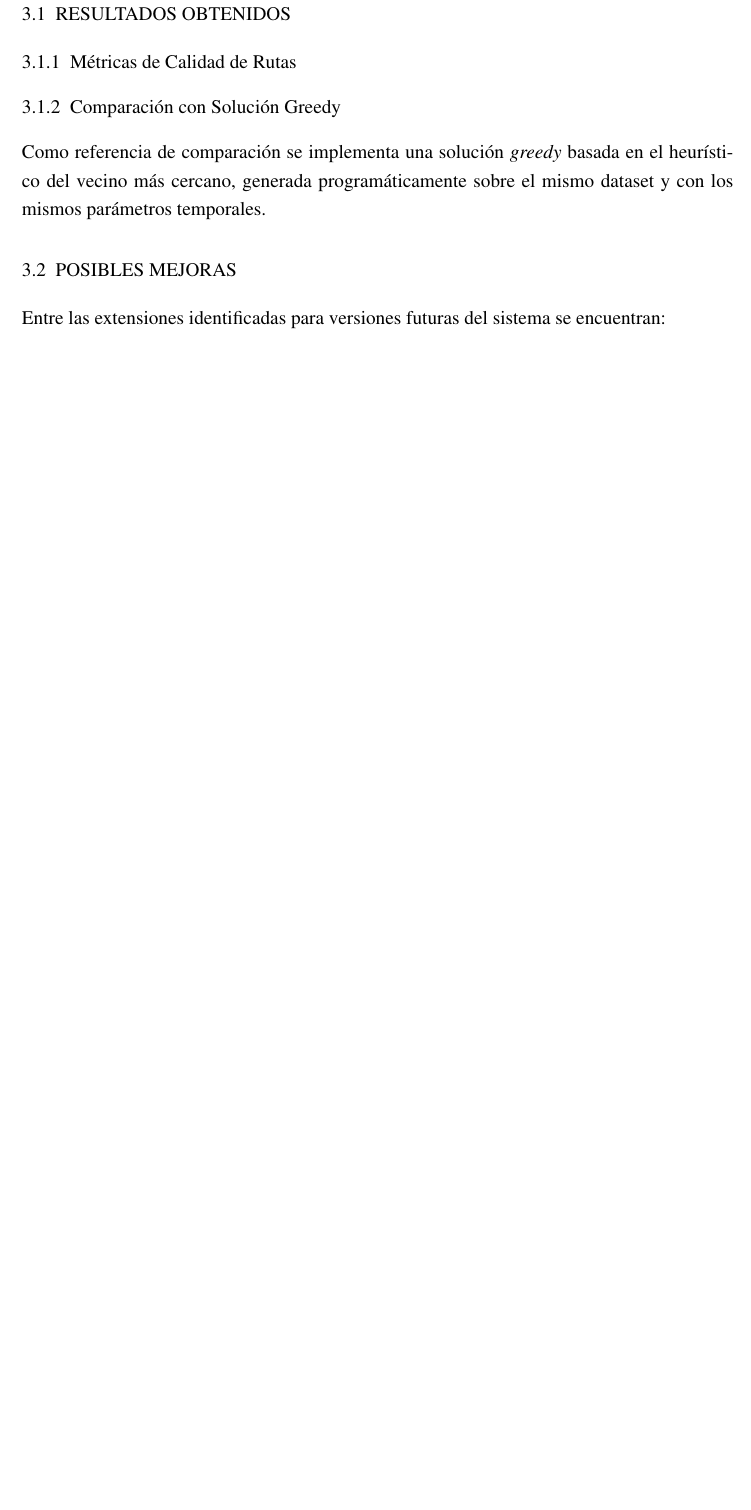
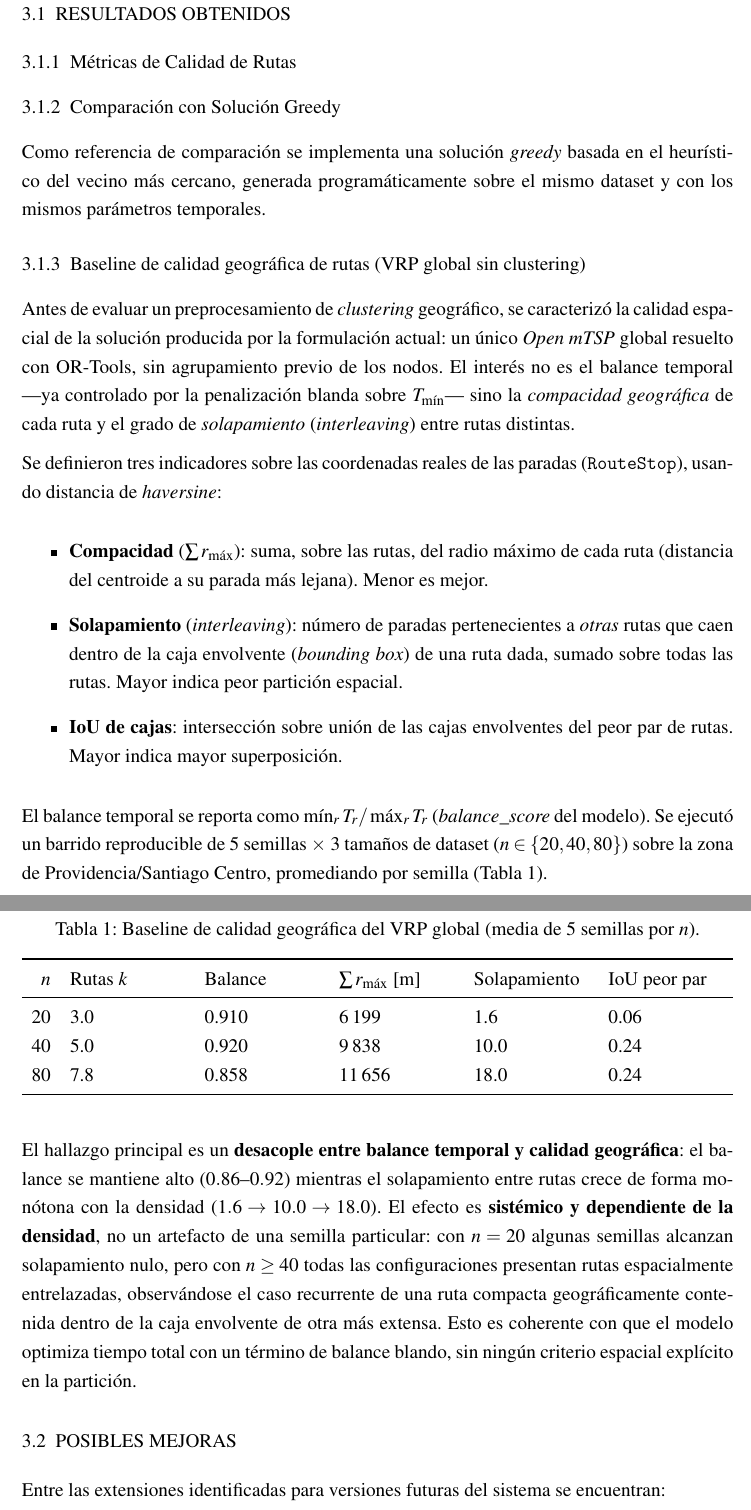
Before and after one commit to AlbertoZuiga/arbocensus, a LaTeX thesis (docs/thesis/main.tex, which reads docs/thesis/secciones/03-resultados.tex): part of page 15 of 17 before the commit and two parts of pages 15 and 16 of 18 after it, the two joined at a grey line, cut so that both start at the same text, the shorter picture padded with empty space. Compiled offline with pdfLaTeX.

Commit message:
docs(optimization): record VRP geographic-quality baseline in thesis results
Multi-seed/N sweep showing systemic, density-dependent route interleaving
despite high temporal balance, as the reference for evaluating clustering.

Co-Authored-By: Claude Opus 4.8 <noreply@anthropic.com>

```diff
--- a/docs/thesis/secciones/03-resultados.tex
+++ b/docs/thesis/secciones/03-resultados.tex
@@ -41,6 +41,75 @@ dataset y con los mismos parámetros temporales.
 % TODO: completar tabla comparativa y análisis una vez que el motor esté validado
 %        con el dataset real.
 
+% ---- 3.1.3 (nota de trabajo) -----------------------------------
+\subsection{Baseline de calidad geográfica de rutas (VRP global sin clustering)}
+
+% DRAFT — revisar
+% NOTA DE TRABAJO: caracterización del baseline previo a evaluar clustering
+% geográfico como preprocesamiento. Métricas reales medidas con el comando
+% seed_demo sobre OSRM peatonal; ver Anexo 2.
+
+Antes de evaluar un preprocesamiento de \textit{clustering} geográfico, se
+caracterizó la calidad espacial de la solución producida por la formulación
+actual: un único \textit{Open mTSP} global resuelto con OR-Tools, sin
+agrupamiento previo de los nodos. El interés no es el balance temporal ---ya
+controlado por la penalización blanda sobre $T_{\min}$--- sino la
+\textit{compacidad geográfica} de cada ruta y el grado de
+\textit{solapamiento} (\textit{interleaving}) entre rutas distintas.
+
+Se definieron tres indicadores sobre las coordenadas reales de las paradas
+(\texttt{RouteStop}), usando distancia de \textit{haversine}:
+
+\begin{itemize}
+  \item \textbf{Compacidad} ($\sum r_{\max}$): suma, sobre las rutas, del radio
+  máximo de cada ruta (distancia del centroide a su parada más lejana). Menor es mejor.
+  \item \textbf{Solapamiento} (\textit{interleaving}): número de paradas
+  pertenecientes a \textit{otras} rutas que caen dentro de la caja envolvente
+  (\textit{bounding box}) de una ruta dada, sumado sobre todas las rutas. Mayor indica peor partición espacial.
+  \item \textbf{IoU de cajas}: intersección sobre unión de las cajas
+  envolventes del peor par de rutas. Mayor indica mayor superposición.
+\end{itemize}
+
+El balance temporal se reporta como $\min_r T_r / \max_r T_r$
+(\textit{balance\_score} del modelo). Se ejecutó un barrido reproducible de
+$5$ semillas $\times$ $3$ tamaños de dataset ($n \in \{20, 40, 80\}$) sobre la
+zona de Providencia/Santiago Centro, promediando por semilla
+(Tabla~\ref{tab:baseline-geo}).
+
+\begin{table}[H]
+  \centering
+  \caption{Baseline de calidad geográfica del VRP global (media de 5 semillas por $n$).}
+  \label{tab:baseline-geo}
+  \begin{tabularx}{\textwidth}{rXXXXX}
+    \toprule
+    $n$ & Rutas $k$ & Balance & $\sum r_{\max}$ [m] & Solapamiento & IoU peor par \\
+    \midrule
+    20 & 3.0 & 0.910 & 6\,199  & 1.6  & 0.06 \\
+    40 & 5.0 & 0.920 & 9\,838  & 10.0 & 0.24 \\
+    80 & 7.8 & 0.858 & 11\,656 & 18.0 & 0.24 \\
+    \bottomrule
+  \end{tabularx}
+\end{table}
+
+El hallazgo principal es un \textbf{desacople entre balance temporal y calidad
+geográfica}: el balance se mantiene alto ($0.86$--$0.92$) mientras el
+solapamiento entre rutas crece de forma monótona con la densidad
+($1.6 \to 10.0 \to 18.0$). El efecto es \textbf{sistémico y dependiente de la
+densidad}, no un artefacto de una semilla particular: con $n=20$ algunas
+semillas alcanzan solapamiento nulo, pero con $n \geq 40$ todas las
+configuraciones presentan rutas espacialmente entrelazadas, observándose el
+caso recurrente de una ruta compacta geográficamente contenida dentro de la
+caja envolvente de otra más extensa. Esto es coherente con que el modelo
+optimiza tiempo total con un término de balance blando, sin ningún criterio
+espacial explícito en la partición.
+
+% TODO: las cifras de la tabla se midieron con un límite de solver reducido
+% (30 s) para permitir el barrido; el valor por defecto en producción es 180 s
+% y altera el número de rutas y el conteo absoluto de solapamiento (la tendencia
+% por densidad se mantiene). El indicador de solapamiento no está normalizado
+% por número de rutas. Re-medir contra el comando analyze_solution una vez
+% integrado, y comparar contra la variante con clustering geográfico.
+
 % ---- 3.2 -------------------------------------------------------
 \section{POSIBLES MEJORAS}
 
```
